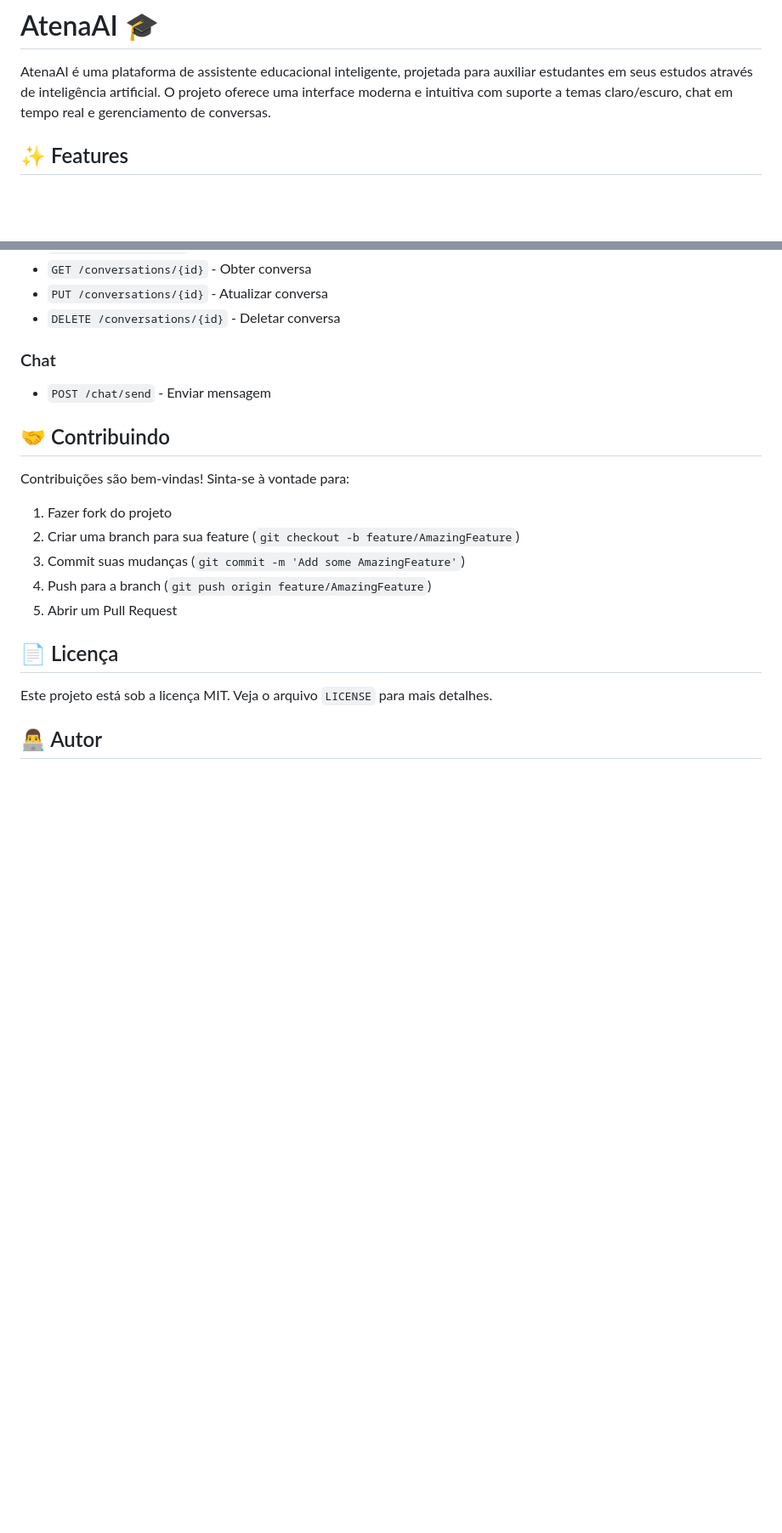
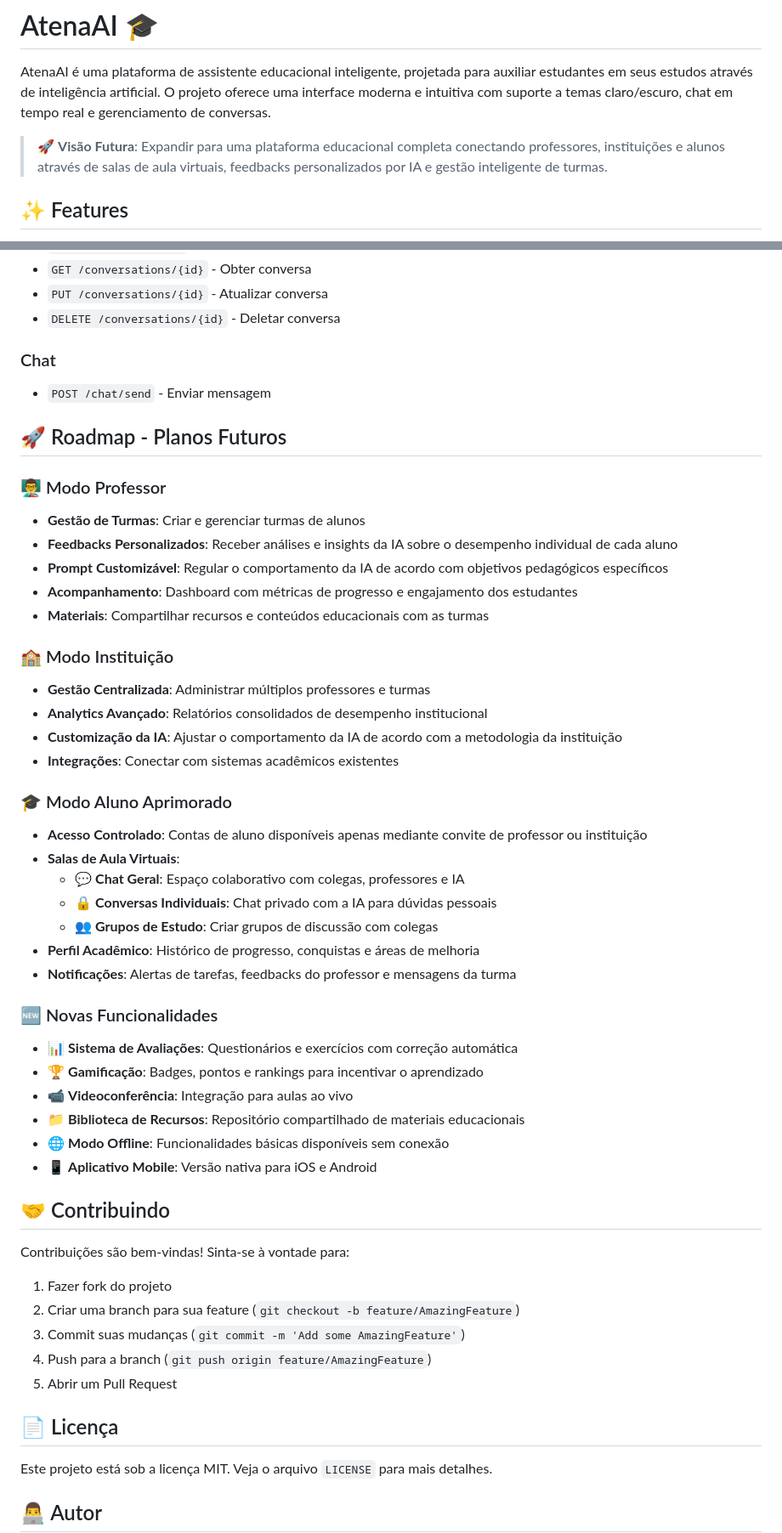
Before and after one commit to svfaca/AtenaAI, a Markdown page: README.md, 2 parts joined by grey strips. Shown at 85% size. GitHub-like rendering; blank space fills up the shorter version.

```diff
--- a/README.md
+++ b/README.md
@@ -1,6 +1,8 @@
 # AtenaAI 🎓
 
 AtenaAI é uma plataforma de assistente educacional inteligente, projetada para auxiliar estudantes em seus estudos através de inteligência artificial. O projeto oferece uma interface moderna e intuitiva com suporte a temas claro/escuro, chat em tempo real e gerenciamento de conversas.
+
+> 🚀 **Visão Futura**: Expandir para uma plataforma educacional completa conectando professores, instituições e alunos através de salas de aula virtuais, feedbacks personalizados por IA e gestão inteligente de turmas.
 
 ## ✨ Features
 
@@ -153,6 +162,38 @@ A AtenaAI oferece suporte completo a tema claro e escuro:
 ### Chat
 - `POST /chat/send` - Enviar mensagem
 
+## 🚀 Roadmap - Planos Futuros
+
+### 👨‍🏫 Modo Professor
+- **Gestão de Turmas**: Criar e gerenciar turmas de alunos
+- **Feedbacks Personalizados**: Receber análises e insights da IA sobre o desempenho individual de cada aluno
+- **Prompt Customizável**: Regular o comportamento da IA de acordo com objetivos pedagógicos específicos
+- **Acompanhamento**: Dashboard com métricas de progresso e engajamento dos estudantes
+- **Materiais**: Compartilhar recursos e conteúdos educacionais com as turmas
+
+### 🏫 Modo Instituição
+- **Gestão Centralizada**: Administrar múltiplos professores e turmas
+- **Analytics Avançado**: Relatórios consolidados de desempenho institucional
+- **Customização da IA**: Ajustar o comportamento da IA de acordo com a metodologia da instituição
+- **Integrações**: Conectar com sistemas acadêmicos existentes
+
+### 🎓 Modo Aluno Aprimorado
+- **Acesso Controlado**: Contas de aluno disponíveis apenas mediante convite de professor ou instituição
+- **Salas de Aula Virtuais**:
+  - 💬 **Chat Geral**: Espaço colaborativo com colegas, professores e IA
+  - 🔒 **Conversas Individuais**: Chat privado com a IA para dúvidas pessoais
+  - 👥 **Grupos de Estudo**: Criar grupos de discussão com colegas
+- **Perfil Acadêmico**: Histórico de progresso, conquistas e áreas de melhoria
+- **Notificações**: Alertas de tarefas, feedbacks do professor e mensagens da turma
+
+### 🆕 Novas Funcionalidades
+- 📊 **Sistema de Avaliações**: Questionários e exercícios com correção automática
+- 🏆 **Gamificação**: Badges, pontos e rankings para incentivar o aprendizado
+- 📹 **Videoconferência**: Integração para aulas ao vivo
+- 📁 **Biblioteca de Recursos**: Repositório compartilhado de materiais educacionais
+- 🌐 **Modo Offline**: Funcionalidades básicas disponíveis sem conexão
+- 📱 **Aplicativo Mobile**: Versão nativa para iOS e Android
+
 ## 🤝 Contribuindo
 
 Contribuições são bem-vindas! Sinta-se à vontade para:
```
Also changed, not shown: other parts of README.md (+7 -0 lines), ROADMAP.md (added, +208 -0 lines).
